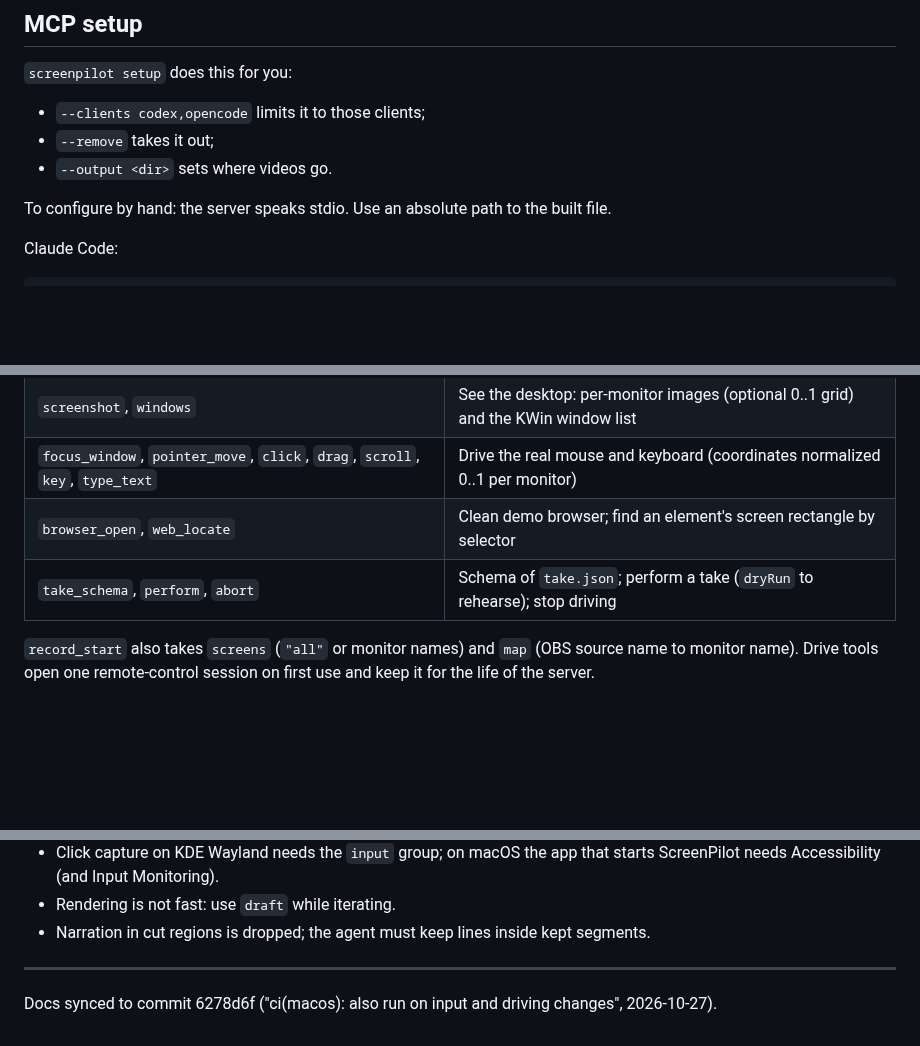
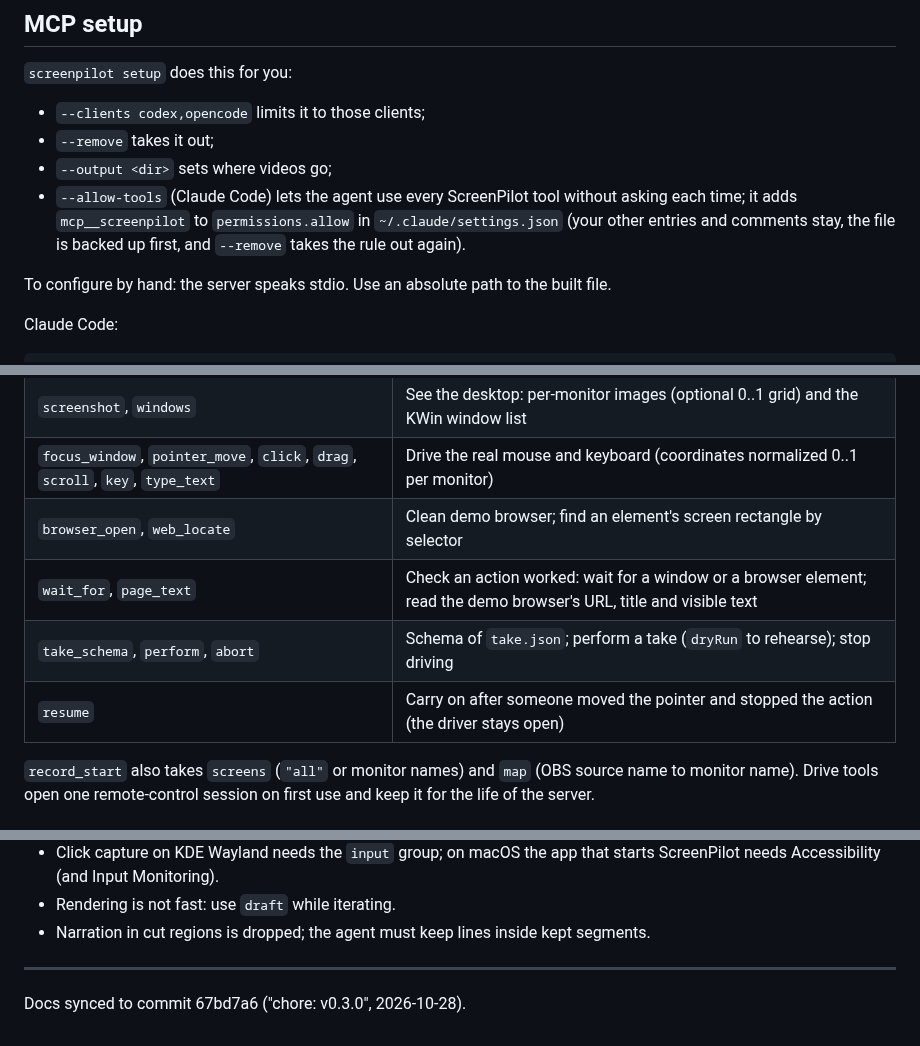
Before and after one commit to MohamedEslam04/screenpilot, a Markdown page: README.md, 3 parts joined by grey strips. Rendered like a GitHub page; blank space fills up the shorter version.

Commit message:
docs: v0.3.0 [skip ci]
Mac downloads note, setup --allow-tools, the resume / wait_for / page_text tools, docs-sync marker.

```diff
--- a/README.md
+++ b/README.md
@@ -206,7 +208,8 @@ screenpilot render sessions/<ts>/storyboard.json -q delivery -o demo.mp4
 
 - `--clients codex,opencode` limits it to those clients;
 - `--remove` takes it out;
-- `--output <dir>` sets where videos go.
+- `--output <dir>` sets where videos go;
+- `--allow-tools` (Claude Code) lets the agent use every ScreenPilot tool without asking each time; it adds `mcp__screenpilot` to `permissions.allow` in `~/.claude/settings.json` (your other entries and comments stay, the file is backed up first, and `--remove` takes the rule out again).
 
 To configure by hand: the server speaks stdio. Use an absolute path to the built file.
 
@@ -255,7 +258,9 @@ Copy or symlink `skill/` to `~/.claude/skills/screenpilot` to give Claude Code t
 | `screenshot`, `windows` | See the desktop: per-monitor images (optional 0..1 grid) and the KWin window list |
 | `focus_window`, `pointer_move`, `click`, `drag`, `scroll`, `key`, `type_text` | Drive the real mouse and keyboard (coordinates normalized 0..1 per monitor) |
 | `browser_open`, `web_locate` | Clean demo browser; find an element's screen rectangle by selector |
+| `wait_for`, `page_text` | Check an action worked: wait for a window or a browser element; read the demo browser's URL, title and visible text |
 | `take_schema`, `perform`, `abort` | Schema of `take.json`; perform a take (`dryRun` to rehearse); stop driving |
+| `resume` | Carry on after someone moved the pointer and stopped the action (the driver stays open) |
 
 `record_start` also takes `screens` (`"all"` or monitor names) and `map` (OBS source name to monitor name). Drive tools open one remote-control session on first use and keep it for the life of the server.
 
@@ -414,4 +419,4 @@ CI: GitHub Actions. `.github/workflows/ci.yml` (Linux: typecheck, tests, build;
 
 ---
 
-Docs synced to commit 6278d6f ("ci(macos): also run on input and driving changes", 2026-10-27).
+Docs synced to commit 67bd7a6 ("chore: v0.3.0", 2026-10-28).
```
Also changed, not shown: other parts of README.md (+2 -0 lines).
